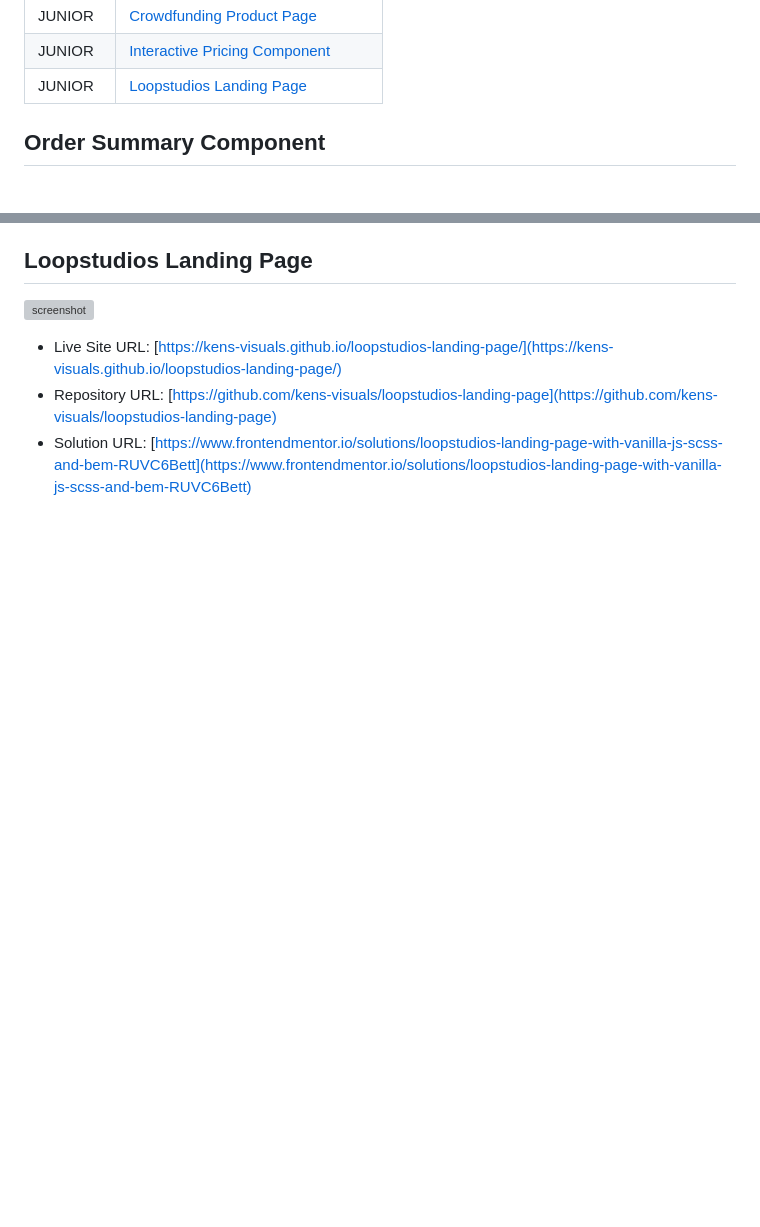
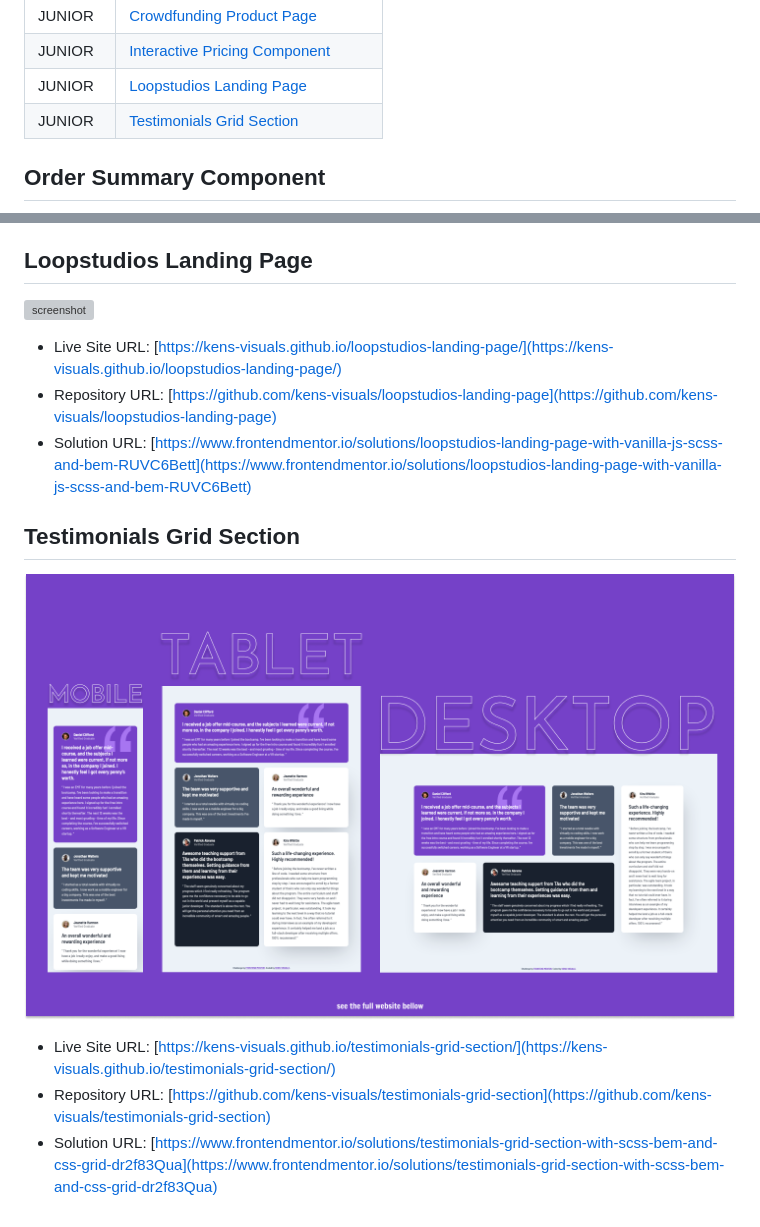
Before and after one commit to kens-visuals/frontend-mentor, a Markdown page: README.md, 2 parts joined by grey strips. Rendered like a GitHub page; pictures changed too: screenshots/testimonials-grid-section-screenshot.png (added); blank space fills up the shorter version; grey boxes are pictures that could not be loaded.

```diff
--- a/README.md
+++ b/README.md
@@ -27,6 +27,7 @@ I've challenged myself to a **30-DAY-CSS-CHALLENGE,** and what other way than us
 | JUNIOR     | [Crowdfunding Product Page](#crowdfunding-product-page)               |
 | JUNIOR     | [Interactive Pricing Component](#interactive-pricing-component)       |
 | JUNIOR     | [Loopstudios Landing Page](#loopstudios-landing-page)                 |
+| JUNIOR     | [Testimonials Grid Section](#testimonials-grid-section)               |
 
 ## Order Summary Component
 
@@ -187,3 +188,11 @@ I've challenged myself to a **30-DAY-CSS-CHALLENGE,** and what other way than us
 - Live Site URL: [https://kens-visuals.github.io/loopstudios-landing-page/](https://kens-visuals.github.io/loopstudios-landing-page/)
 - Repository URL: [https://github.com/kens-visuals/loopstudios-landing-page](https://github.com/kens-visuals/loopstudios-landing-page)
 - Solution URL: [https://www.frontendmentor.io/solutions/loopstudios-landing-page-with-vanilla-js-scss-and-bem-RUVC6Bett](https://www.frontendmentor.io/solutions/loopstudios-landing-page-with-vanilla-js-scss-and-bem-RUVC6Bett)
+
+## Testimonials Grid Section
+
+![screenshot](./screenshots/testimonials-grid-section-screenshot.png)
+
+- Live Site URL: [https://kens-visuals.github.io/testimonials-grid-section/](https://kens-visuals.github.io/testimonials-grid-section/)
+- Repository URL: [https://github.com/kens-visuals/testimonials-grid-section](https://github.com/kens-visuals/testimonials-grid-section)
+- Solution URL: [https://www.frontendmentor.io/solutions/testimonials-grid-section-with-scss-bem-and-css-grid-dr2f83Qua](https://www.frontendmentor.io/solutions/testimonials-grid-section-with-scss-bem-and-css-grid-dr2f83Qua)
```
